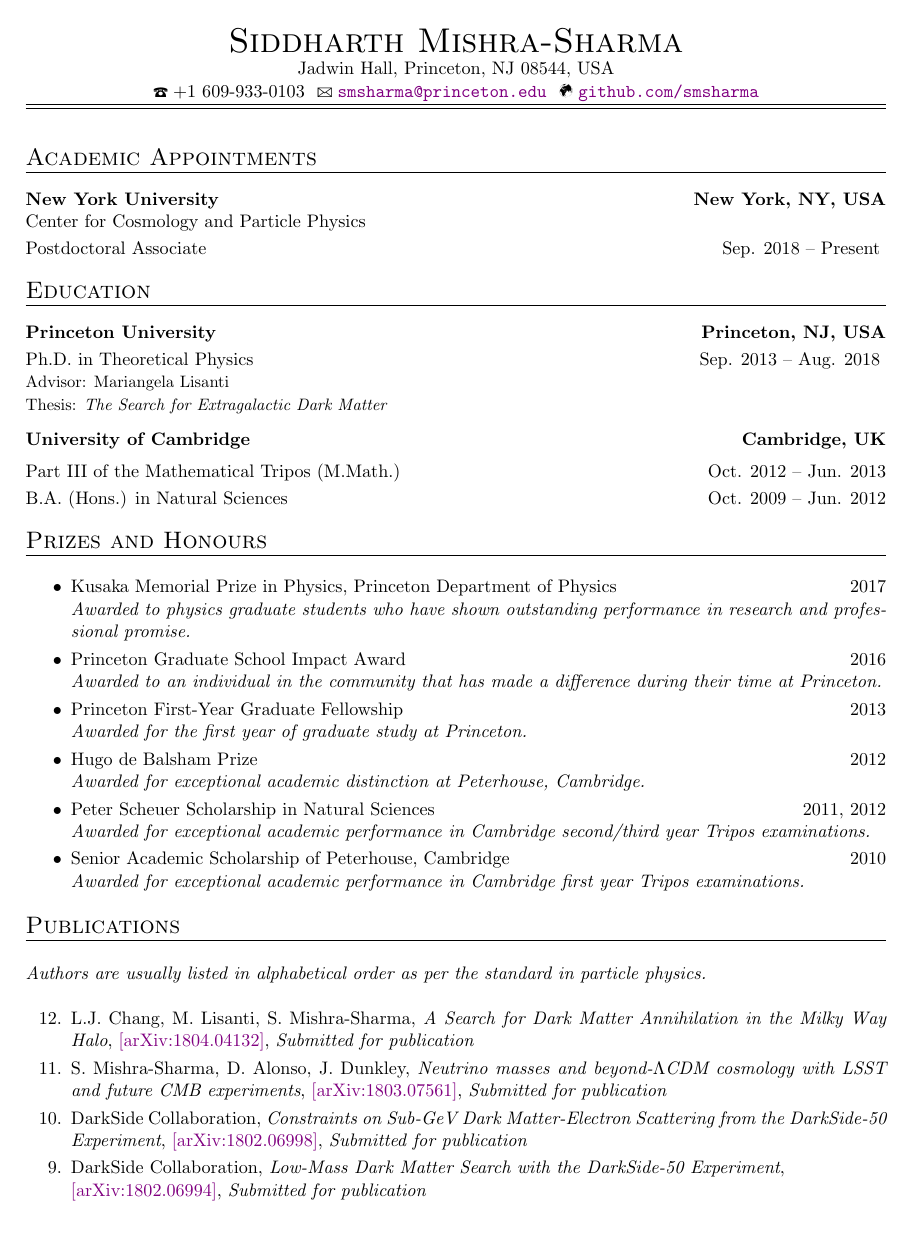
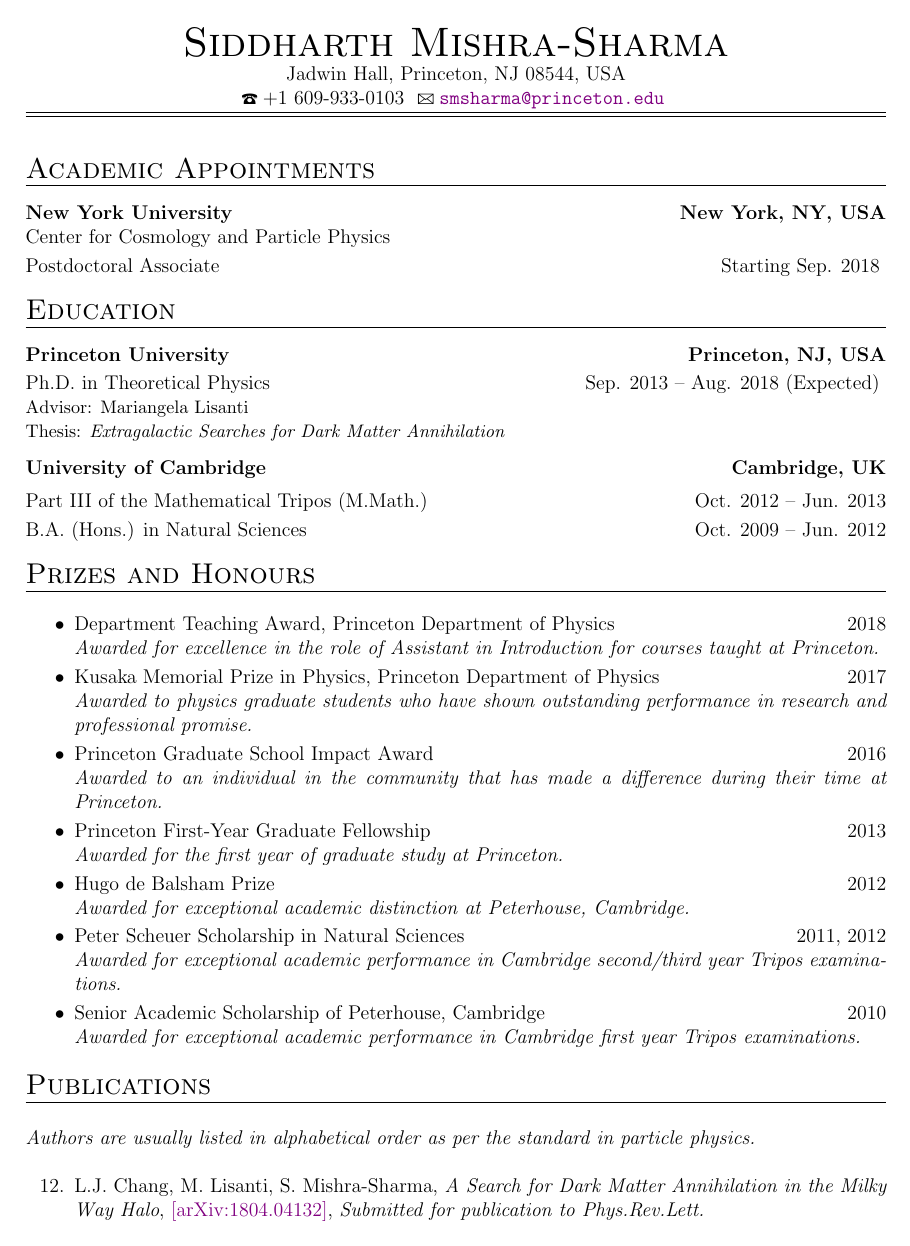
Before and after one commit to smsharma/CV, a LaTeX CV (cv.tex): page 1 of 3 before the commit and page 1 of 4 after it. Compiled offline with LaTeX, dvips and Ghostscript.

Commit message:
Updated pubs

```diff
--- a/cv.tex
+++ b/cv.tex
@@ -6,7 +6,7 @@
 %%%%%%%%%%%%
 % Basic setup
 
-\documentclass[11pt]{article}
+\documentclass[12pt]{article}
 \usepackage{fullpage}
 \usepackage{etaremune}
 \usepackage{setspace}
@@ -132,7 +132,9 @@
 &\huge{\textbf{\sc{Siddharth Mishra-Sharma}}}&   \\
 & Jadwin Hall, Princeton, NJ 08544, USA &\\
 
-&\Telefon\hspace{1mm}+1 609-933-0103 ~\Letter\hspace{1mm}\href{mailto:sm806@cam.ac.uk}{\texttt{smsharma@princeton.edu}} ~\Mundus\hspace{1mm}\href{https://github.com/smsharma}{\texttt{github.com/smsharma}} &\\
+%&\Telefon\hspace{1mm}+1 609-933-0103 ~\Letter\hspace{1mm}\href{mailto:sm806@cam.ac.uk}{\texttt{smsharma@princeton.edu}} ~\Mundus\hspace{1mm}\href{https://github.com/smsharma}{\texttt{github.com/smsharma}} &\\
+&\Telefon\hspace{1mm}+1 609-933-0103 ~\Letter\hspace{1mm}\href{mailto:sm806@cam.ac.uk}{\texttt{smsharma@princeton.edu} } &\\
+
 \hline\hline
 \end{tabular*}
 \end{center}
@@ -152,7 +154,7 @@
 \begin{tabular*}{\textwidth}{l@{\extracolsep{\fill}}r}
 \textbf{New York University}  & \textbf {New York, NY, USA}\\
 {Center for Cosmology and Particle Physics} \vspace{1mm}\\
-{Postdoctoral Associate}  & {Sep. 2018 -- Present} \vspace{.0mm} \\
+{Postdoctoral Associate}  & {Starting Sep. 2018} \vspace{.0mm} \\
 \end{tabular*}
 
  \vspace{4.0mm}
@@ -169,9 +171,9 @@
 \\
 \begin{tabular*}{\textwidth}{l@{\extracolsep{\fill}}r}
 \textbf{Princeton University}  & \textbf {Princeton, NJ, USA}\vspace{1mm}\\
-{Ph.D. in Theoretical Physics}  & {Sep. 2013 -- Aug. 2018} \vspace{.0mm} \\
+{Ph.D. in Theoretical Physics}  & {Sep. 2013 -- Aug. 2018 (Expected)} \vspace{.0mm} \\
 \small{Advisor: Mariangela Lisanti}& {} \vspace{.0mm} \\
-\small{Thesis: \emph{The Search for Extragalactic Dark Matter}}& {} \vspace{2mm} \\
+\small{Thesis: \emph{Extragalactic Searches for Dark Matter Annihilation}}& {} \vspace{2mm} \\
 
 \end{tabular*}
 
@@ -194,8 +196,8 @@
 \hline
 \end{tabular*}\vspace{1.5mm}
 \begin{packed_itemize}
+\item Department Teaching Award, Princeton Department of Physics  \hfill 2018 \\ \emph{Awarded for excellence in the role of Assistant in Introduction for courses taught at Princeton.}
 \item Kusaka Memorial Prize in Physics, Princeton Department of Physics \hfill 2017 \\ \emph{Awarded to physics graduate students who have shown outstanding performance in research and professional promise.}
-
 \item Princeton Graduate School Impact Award \hfill 2016 \\ \emph{Awarded to an individual in the community that has made a difference during their time at Princeton.}
 \item Princeton First-Year Graduate Fellowship \hfill 2013 \\ \emph{Awarded for the first year of graduate study at Princeton.}
 \item Hugo de Balsham Prize  \hfill 2012 \\ \emph{Awarded for exceptional academic distinction at Peterhouse, Cambridge.}
@@ -217,13 +219,13 @@
 \emph{Authors are usually listed in alphabetical order as per the standard in particle physics.}
 \begin{packed_enumerate}
 
-\item L.J. Chang, M. Lisanti, S. Mishra-Sharma, \emph{A Search for Dark Matter Annihilation in the Milky Way Halo}, \href{https://arxiv.org/abs/1804.04132}{[arXiv:1804.04132]}, \emph{Submitted for publication}
+\item L.J. Chang, M. Lisanti, S. Mishra-Sharma, \emph{A Search for Dark Matter Annihilation in the Milky Way Halo}, \href{https://arxiv.org/abs/1804.04132}{[arXiv:1804.04132]}, \emph{Submitted for publication to Phys.Rev.Lett.}
 
-\item S. Mishra-Sharma, D. Alonso, J. Dunkley, \emph{Neutrino masses and beyond-$\Lambda$CDM cosmology with LSST and future CMB experiments}, \href{https://arxiv.org/abs/1803.07561}{[arXiv:1803.07561]}, \emph{Submitted for publication}
+\item S. Mishra-Sharma, D. Alonso, J. Dunkley, \emph{Neutrino masses and beyond-$\Lambda$CDM cosmology with LSST and future CMB experiments}, \href{https://journals.aps.org/prd/abstract/10.1103/PhysRevD.97.123544}{Phys.Rev. \textbf{D97} (2018) 123544}  \href{https://arxiv.org/abs/1803.07561}{[arXiv:1803.07561]}
 
-\item DarkSide Collaboration, \emph{Constraints on Sub-GeV Dark Matter-Electron Scattering from the DarkSide-50 Experiment}, \href{https://arxiv.org/abs/1802.06998}{[arXiv:1802.06998]}, \emph{Submitted for publication}
+\item DarkSide Collaboration, \emph{Constraints on Sub-GeV Dark Matter-Electron Scattering from the DarkSide-50 Experiment}, \href{https://arxiv.org/abs/1802.06998}{[arXiv:1802.06998]}, \emph{Submitted for publication to Phys.Rev.Lett.}
 
-\item DarkSide Collaboration, \emph{Low-Mass Dark Matter Search with the DarkSide-50 Experiment}, \newline \href{https://arxiv.org/abs/1802.06994}{[arXiv:1802.06994]}, \emph{Submitted for publication}
+\item DarkSide Collaboration, \emph{Low-Mass Dark Matter Search with the DarkSide-50 Experiment}, \newline \href{https://arxiv.org/abs/1802.06994}{[arXiv:1802.06994]}, \emph{Submitted for publication to Phys.Rev.Lett.}
 
 \item R. Bartels, D. Hooper, T. Linden, S. Mishra-Sharma, N.L. Rodd, B.R. Safdi, T.R. Slatyer, \emph{Comment on ``Characterizing the population of pulsars in the Galactic bulge with the
   {\it Fermi} Large Area Telescope'' [arXiv:1705.00009\MakeLowercase{v}1]}, \href{https://www.sciencedirect.com/science/article/pii/S2212686418300268}{Phys.Dark Univ. \textbf{20} (2018) 88-94} \href{https://arxiv.org/abs/1710.10266}{[arXiv:1710.10266]}
```
Also changed, not shown: Mishra-Sharma_CV.pdf (added), cv.pdf, cv.tex (2 more changed lines), 2 other files.
